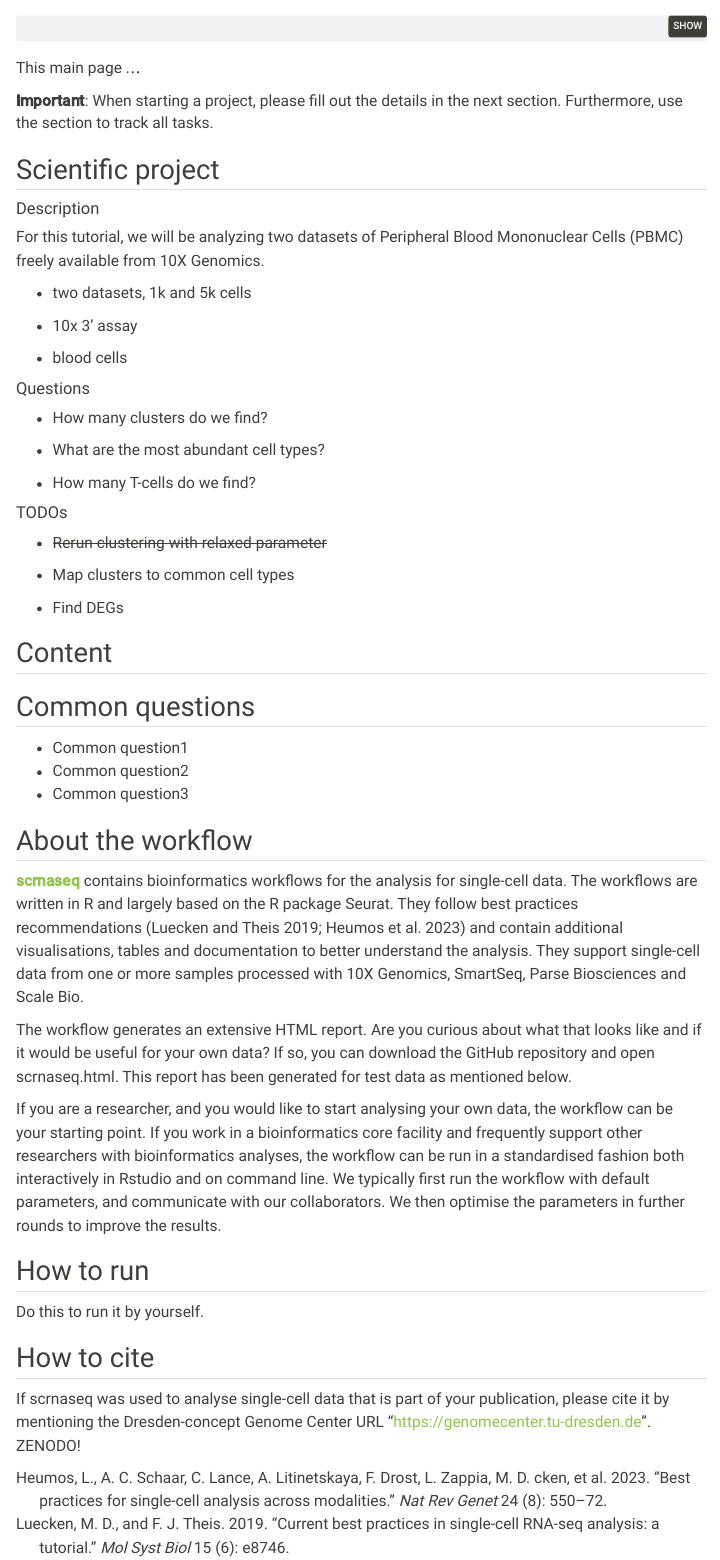
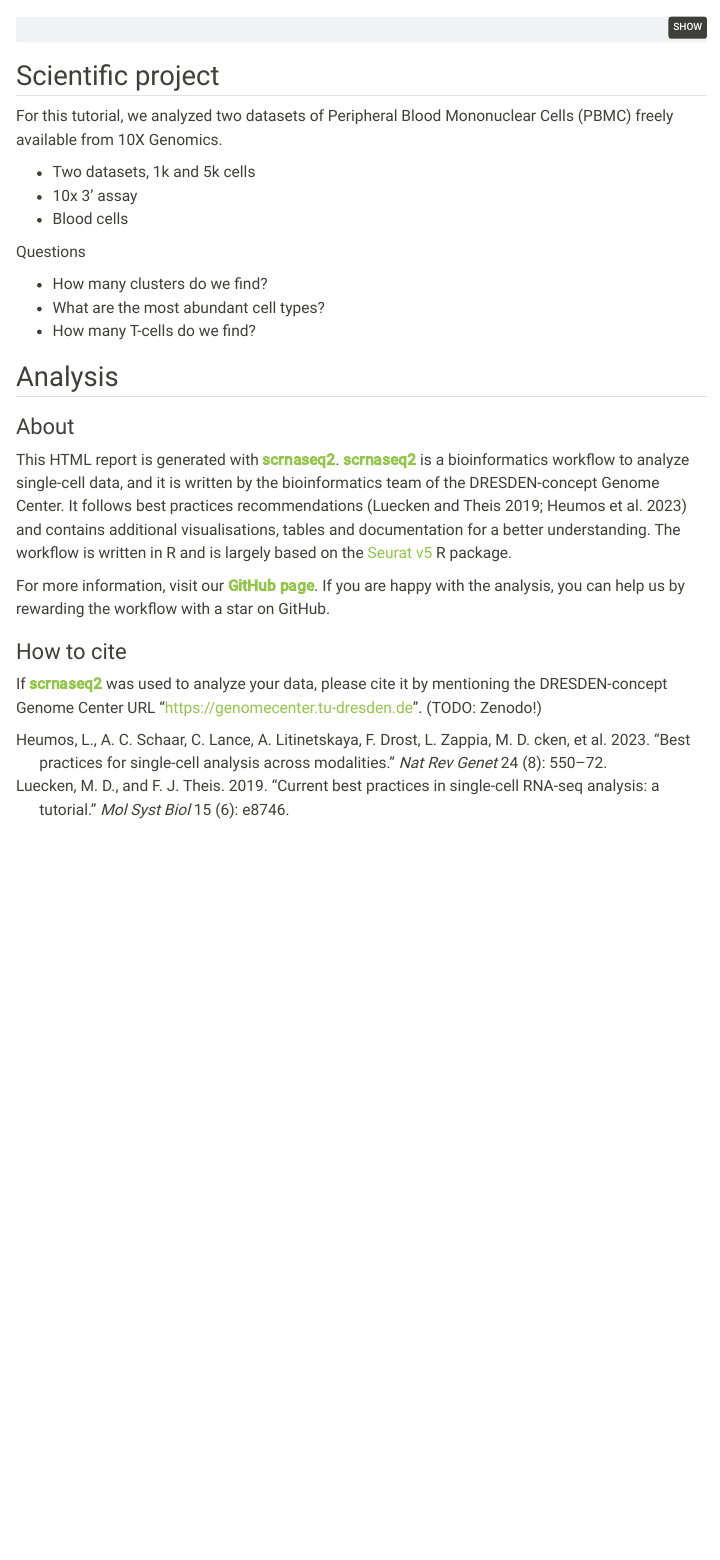
Before and after one commit to dcgc-bfx/scrnaseq2, a Quarto document (index.qmd): the page in a window 1100 px wide, from 60 px down. Rendered offline with R 4.5, knitr and Pandoc in place of Quarto, with nearby package versions; menus at the side of the page are left out.

Commit message:
Improved title page with text and cover image

````diff
--- a/index.qmd
+++ b/index.qmd
@@ -39,58 +39,28 @@ module_name = param("module")
 module_dir = file.path("modules", module_name)
 ```
 
-This main page ...
+## Scientific project
 
-**Important**: When starting a project, please fill out the details in the next section. Furthermore, use the section to track all tasks.
+For this tutorial, we analyzed two datasets of Peripheral Blood Mononuclear Cells (PBMC) freely available from 10X Genomics.
 
-## Scientific project {.unnumbered}
+* Two datasets, 1k and 5k cells
+* 10x 3' assay
+* Blood cells
 
-#### Description {.unnumbered}
+Questions
 
-For this tutorial, we will be analyzing two datasets of Peripheral Blood Mononuclear Cells (PBMC) freely available from 10X Genomics.
+* How many clusters do we find?
+* What are the most abundant cell types?
+* How many T-cells do we find?
 
--   two datasets, 1k and 5k cells
+## Analysis
 
--   10x 3' assay
+### About
 
--   blood cells
+This HTML report is generated with [**scrnaseq2**](https://github.com/dcgc-bfx/scrnaseq2). [**scrnaseq2**](https://github.com/dcgc-bfx/scrnaseq2) is a bioinformatics workflow to analyze single-cell data, and it is written by the bioinformatics team of the DRESDEN-concept Genome Center. It follows best practices recommendations [@Luecken_2019; @Heumos_2023] and contains additional visualisations, tables and documentation for a better understanding. The workflow is written in R  and is largely based on the [Seurat v5](https://satijalab.org/seurat/) R package.
 
-#### Questions {.unnumbered}
+For more information, visit our [**GitHub page**](https://github.com/dcgc-bfx/scrnaseq2). If you are happy with the analysis, you can help us by rewarding the workflow with a star on GitHub.
 
--   How many clusters do we find?
+### How to cite
 
--   What are the most abundant cell types?
-
--   How many T-cells do we find?
-
-#### TODOs {.unnumbered}
-
--   ~~Rerun clustering with relaxed parameter~~
-
--   Map clusters to common cell types
-
--   Find DEGs
-
-## Content {.unnumbered}
-
-## Common questions {.unnumbered}
-
--   Common question1
--   Common question2
--   Common question3
-
-## About the workflow {.unnumbered}
-
-[**scrnaseq**](https://github.com/ktrns/scrnaseq) contains bioinformatics workflows for the analysis for single-cell data. The workflows are written in R and largely based on the R package Seurat. They follow best practices recommendations [@Luecken_2019; @Heumos_2023] and contain additional visualisations, tables and documentation to better understand the analysis. They support single-cell data from one or more samples processed with 10X Genomics, SmartSeq, Parse Biosciences and Scale Bio.
-
-The workflow generates an extensive HTML report. Are you curious about what that looks like and if it would be useful for your own data? If so, you can download the GitHub repository and open scrnaseq.html. This report has been generated for test data as mentioned below.
-
-If you are a researcher, and you would like to start analysing your own data, the workflow can be your starting point. If you work in a bioinformatics core facility and frequently support other researchers with bioinformatics analyses, the workflow can be run in a standardised fashion both interactively in Rstudio and on command line. We typically first run the workflow with default parameters, and communicate with our collaborators. We then optimise the parameters in further rounds to improve the results.
-
-## How to run {.unnumbered}
-
-Do this to run it by yourself.
-
-## How to cite {.unnumbered}
-
-If scrnaseq was used to analyse single-cell data that is part of your publication, please cite it by mentioning the Dresden-concept Genome Center URL "https://genomecenter.tu-dresden.de". ZENODO!
+If [**scrnaseq2**](https://github.com/dcgc-bfx/scrnaseq2) was used to analyze your data, please cite it by mentioning the DRESDEN-concept Genome Center URL "https://genomecenter.tu-dresden.de". (TODO: Zenodo!)
````
Also changed, not shown: index.qmd (2 more changed lines).
